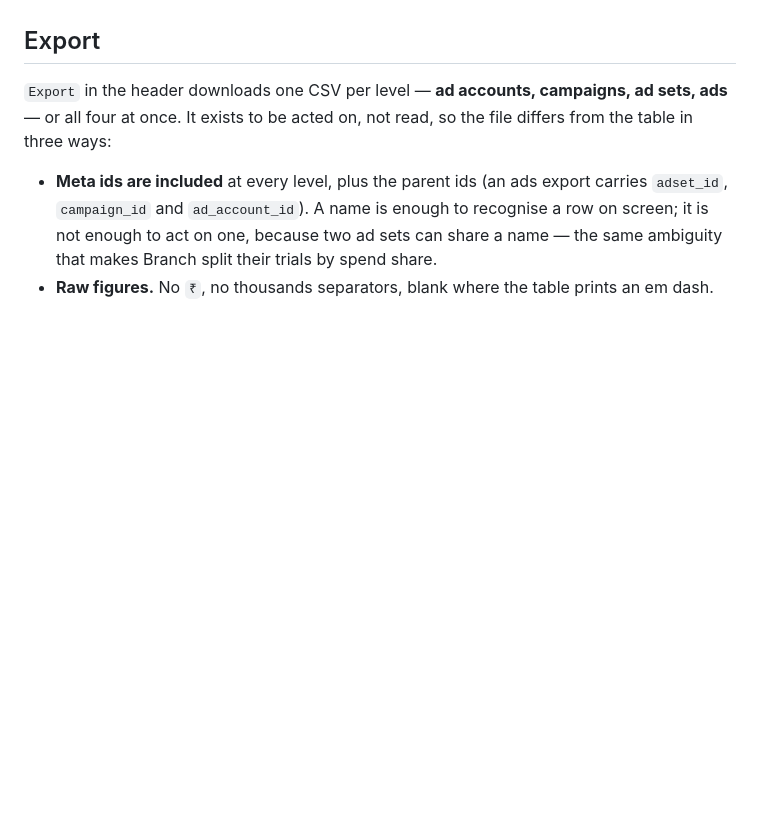
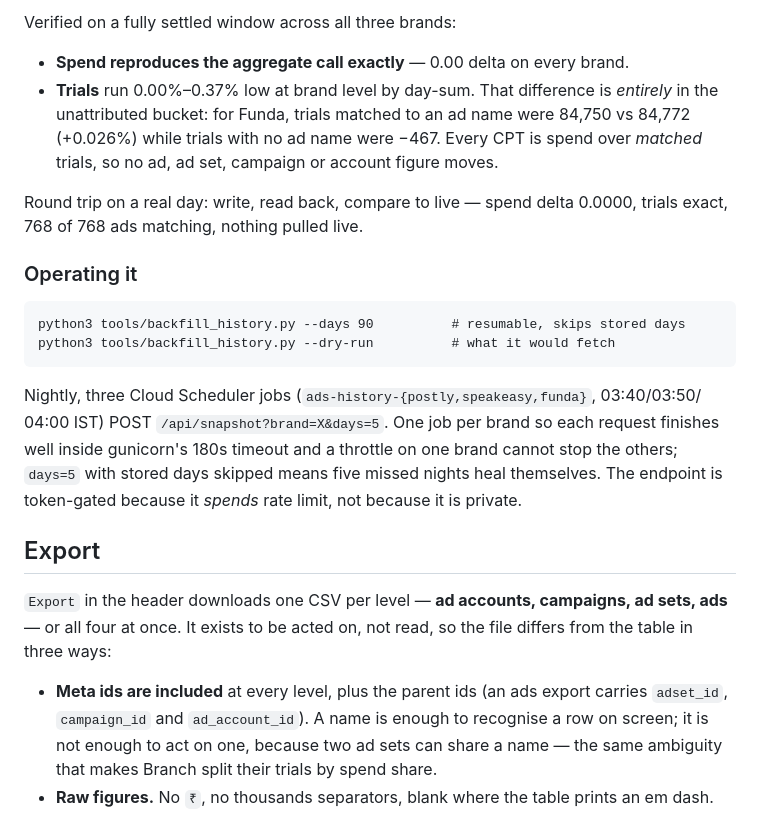
Before and after one commit to krishnaprasun/postly-cpt-dashboard, a Markdown page: README.md, the part around one of its changes. Rendered like a GitHub page; blank space fills up the shorter version.

```diff
--- a/README.md
+++ b/README.md
@@ -122,3 +196,24 @@ Credentials come from `~/.anthropic/` (see [Credentials](#credentials)).
+Verified on a fully settled window across all three brands:
+
+- **Spend reproduces the aggregate call exactly** — 0.00 delta on every brand.
+- **Trials** run 0.00%–0.37% low at brand level by day-sum. That difference is *entirely*
+  in the unattributed bucket: for Funda, trials matched to an ad name were 84,750 vs 84,772
+  (+0.026%) while trials with no ad name were −467. Every CPT is spend over *matched*
+  trials, so no ad, ad set, campaign or account figure moves.
+
+Round trip on a real day: write, read back, compare to live — spend delta 0.0000, trials
+exact, 768 of 768 ads matching, nothing pulled live.
+
+### Operating it
+
+    python3 tools/backfill_history.py --days 90          # resumable, skips stored days
+    python3 tools/backfill_history.py --dry-run          # what it would fetch
+
+Nightly, three Cloud Scheduler jobs (`ads-history-{postly,speakeasy,funda}`, 03:40/03:50/
+04:00 IST) POST `/api/snapshot?brand=X&days=5`. One job per brand so each request finishes
+well inside gunicorn's 180s timeout and a throttle on one brand cannot stop the others;
+`days=5` with stored days skipped means five missed nights heal themselves. The endpoint is
+token-gated because it *spends* rate limit, not because it is private.
 
 ## Export
 
```
Also changed, not shown: other parts of README.md (+74 -0 lines).
